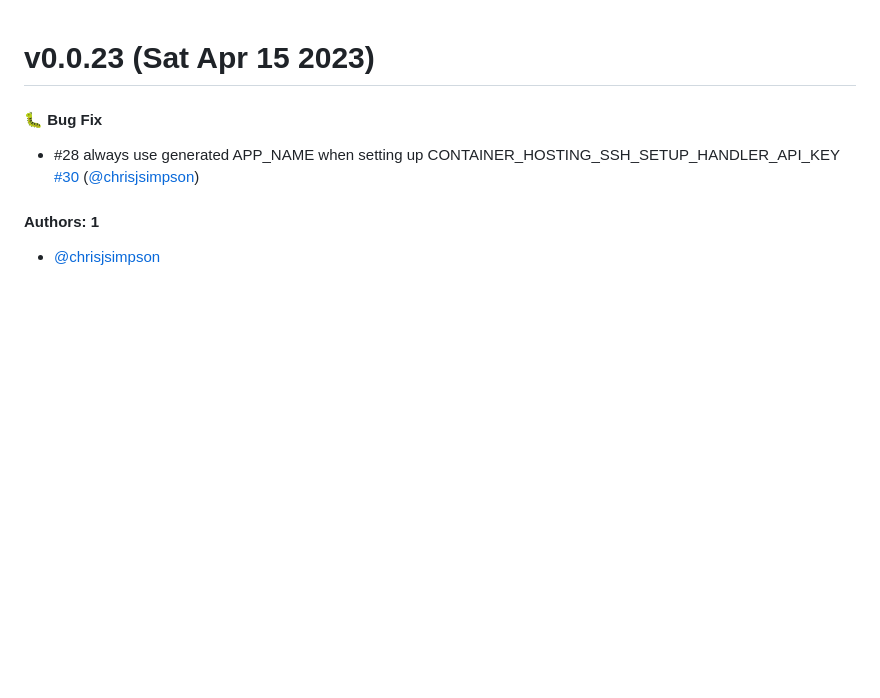
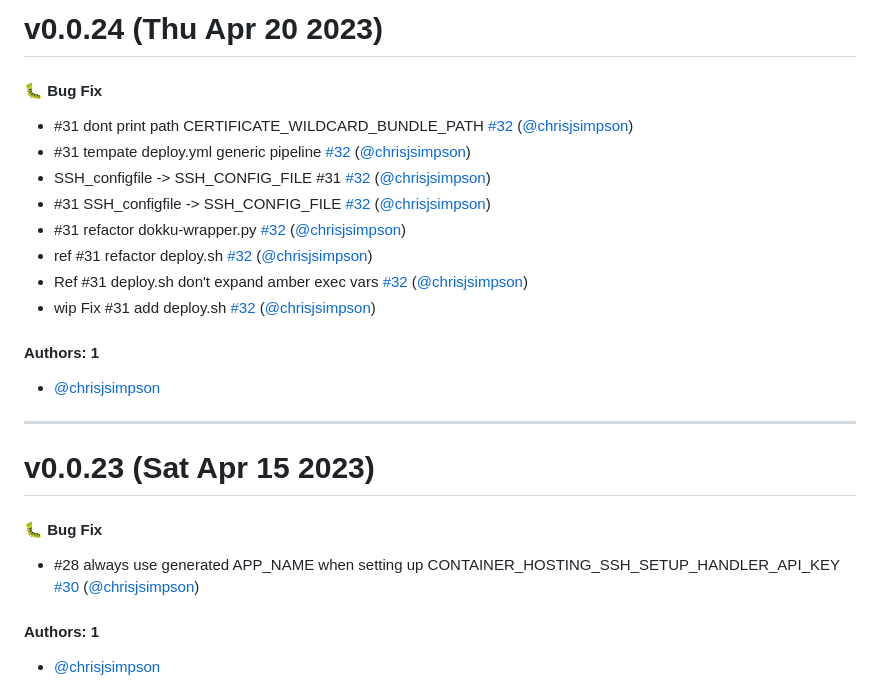
Before and after one commit to KarmaComputing/container-hosting, a Markdown page: CHANGELOG.md, the part around the change. GitHub-like rendering; blank space fills up the shorter version.

Commit message:
Update CHANGELOG.md [skip ci]

```diff
--- a/CHANGELOG.md
+++ b/CHANGELOG.md
@@ -1,3 +1,22 @@
+# v0.0.24 (Thu Apr 20 2023)
+
+#### 🐛 Bug Fix
+
+- #31 dont print path CERTIFICATE_WILDCARD_BUNDLE_PATH [#32](https://github.com/KarmaComputing/container-hosting/pull/32) ([@chrisjsimpson](https://github.com/chrisjsimpson))
+- #31 tempate deploy.yml generic pipeline [#32](https://github.com/KarmaComputing/container-hosting/pull/32) ([@chrisjsimpson](https://github.com/chrisjsimpson))
+- SSH_configfile -> SSH_CONFIG_FILE #31 [#32](https://github.com/KarmaComputing/container-hosting/pull/32) ([@chrisjsimpson](https://github.com/chrisjsimpson))
+- #31 SSH_configfile -> SSH_CONFIG_FILE [#32](https://github.com/KarmaComputing/container-hosting/pull/32) ([@chrisjsimpson](https://github.com/chrisjsimpson))
+- #31 refactor dokku-wrapper.py [#32](https://github.com/KarmaComputing/container-hosting/pull/32) ([@chrisjsimpson](https://github.com/chrisjsimpson))
+- ref #31 refactor deploy.sh [#32](https://github.com/KarmaComputing/container-hosting/pull/32) ([@chrisjsimpson](https://github.com/chrisjsimpson))
+- Ref #31 deploy.sh don't expand amber exec vars [#32](https://github.com/KarmaComputing/container-hosting/pull/32) ([@chrisjsimpson](https://github.com/chrisjsimpson))
+- wip Fix #31 add deploy.sh [#32](https://github.com/KarmaComputing/container-hosting/pull/32) ([@chrisjsimpson](https://github.com/chrisjsimpson))
+
+#### Authors: 1
+
+- [@chrisjsimpson](https://github.com/chrisjsimpson)
+
+---
+
 # v0.0.23 (Sat Apr 15 2023)
 
 #### 🐛 Bug Fix
```
